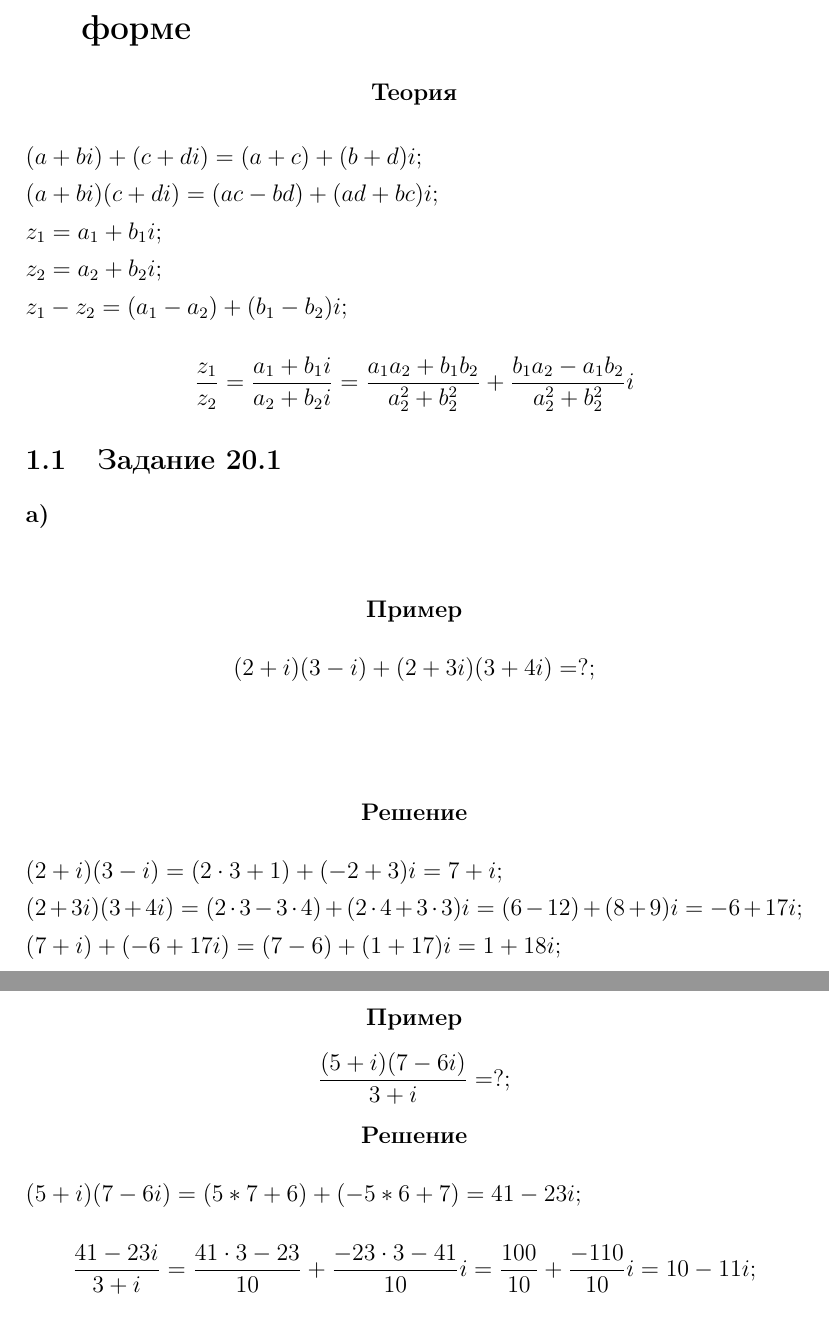
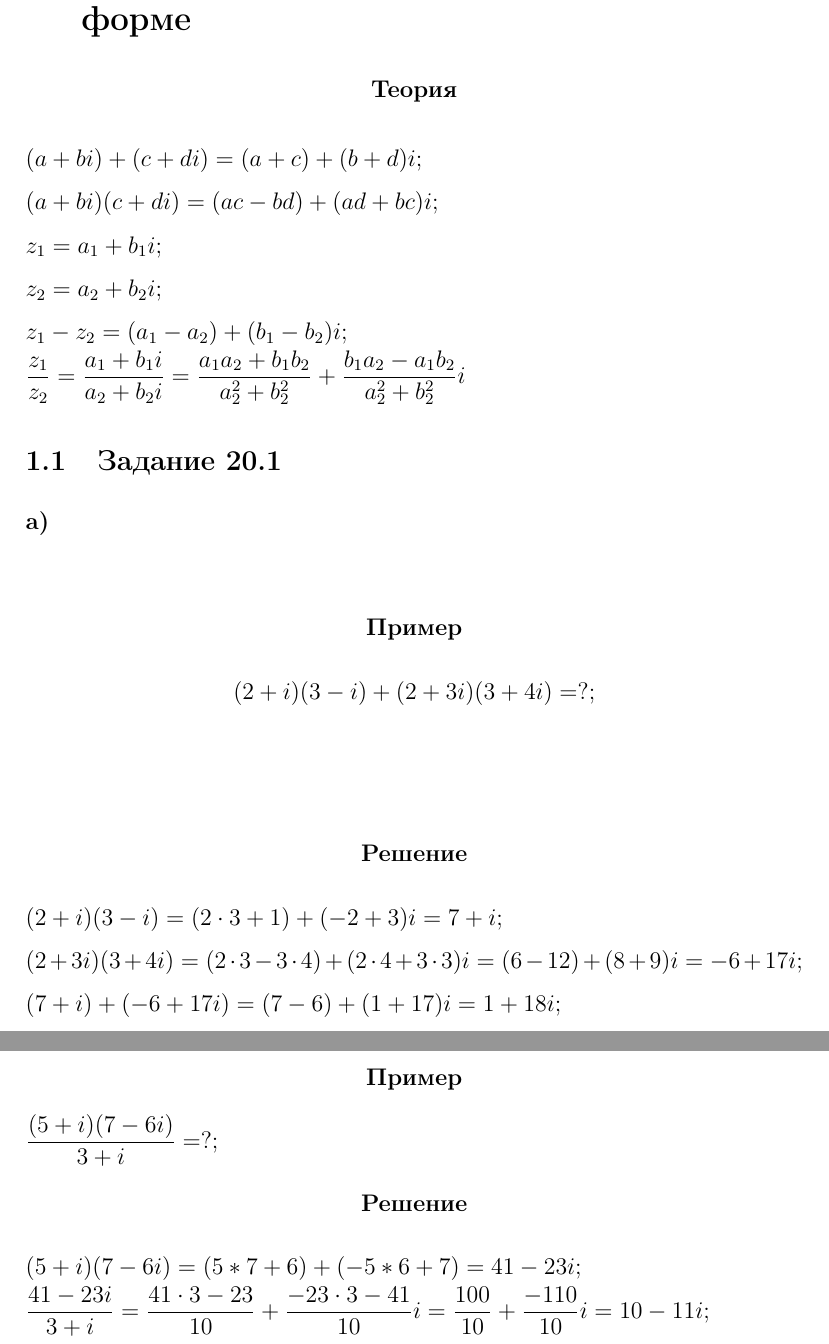
Before and after one commit to Rtogoev/Road-to-the-Global-Elite, a LaTeX document (шаг4_решения.tex): two parts of pages 3 and 6 of 7, joined at a grey line, cut so that both start at the same text. Compiled offline with pdfLaTeX.

Commit message:
refactor

```diff
--- a/шаг4_решения.tex
+++ b/шаг4_решения.tex
@@ -1,7 +1,7 @@
 \documentclass[12pt]{article}
 \usepackage[utf8]{inputenc}
 \usepackage[english, russian]{babel}
-\linespread{1.3}
+\linespread{1.5}
 \begin{document}
 \begin{titlepage}
 \begin{center}
@@ -17,12 +17,13 @@ $ (a+bi)(c+di) = (ac-bd)+(ad+bc)i; $\\
 $ z_1 = a_1+b_1i;$\\
 $ z_2 = a_2+b_2i;$\\
 $ z_1 - z_2 = (a_1-a_2)+(b_1-b_2)i; $\\
-$$
+$
+\displaystyle
 \frac{z_1}{z_2}=
 \frac{a_1+b_1i}{a_2+b_2i}=
 \frac{a_1 a_2 + b_1 b_2}{a_2^2+b_2^2}+
 \frac{b_1 a_2 - a_1 b_2}{a_2^2+b_2^2}i
-$$
+$
 \subsection{Задание 20.1}
 
 \textbf{a)}\\
@@ -56,10 +57,14 @@ $17+17i-10=7+17i;$
 \newpage
 \textbf{г)}\\
 \begin{center}\textbf{Пример}\end{center}
-$$\frac{(5+i)(7-6i)}{3+i} = ?;$$
+$
+\displaystyle
+\frac{(5+i)(7-6i)}{3+i} = ?;
+$
 \begin{center}\textbf{Решение}\end{center}
 $(5+i)(7-6i)=(5*7+6)+(-5*6+7)=41-23i;$\\
-$$
+$
+\displaystyle
 \frac{41-23i}{3+i}=
 \frac{41\cdot3-23}{10}+\frac{-23\cdot3-41}{10}i=
 \frac{100}{10}+\frac{-110}{10}i=
```
Also changed, not shown: шаг4_решения.pdf, шаг4_решения.tex (11 more changed lines), 1 other file.
